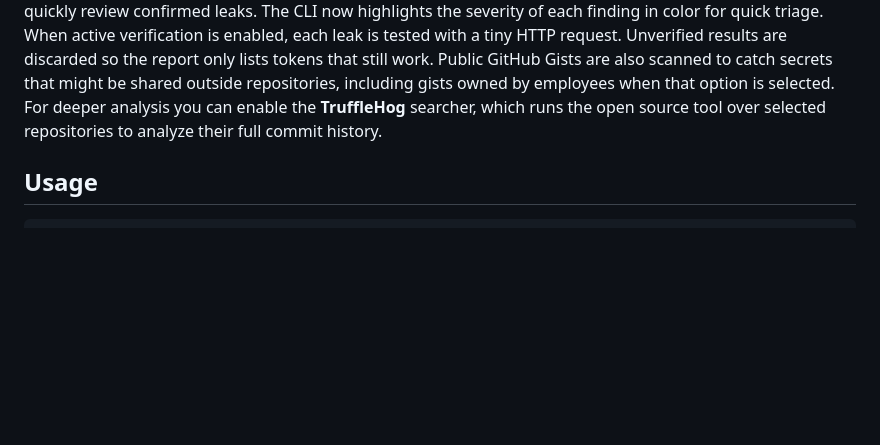
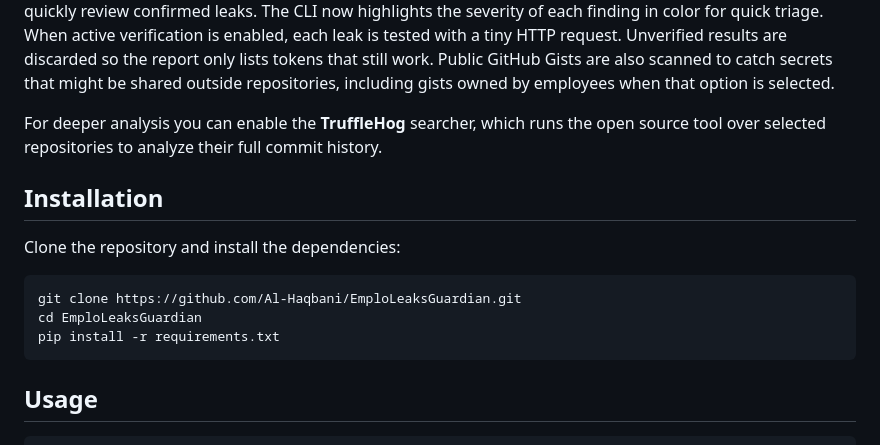
Before and after one commit to Al-Haqbani/z, a Markdown page: README.md, the part around the change. Drawn GitHub-style; blank space fills up the shorter version.

Commit message:
Add installation instructions

````diff
--- a/README.md
+++ b/README.md
@@ -29,7 +29,19 @@ Leak results may also be verified by a free AI classifier. When enabled from the
 The CLI now highlights the severity of each finding in color for quick triage.
 When active verification is enabled, each leak is tested with a tiny HTTP request. Unverified results are discarded so the report only lists tokens that still work.
 Public GitHub Gists are also scanned to catch secrets that might be shared outside repositories, including gists owned by employees when that option is selected.
+
 For deeper analysis you can enable the **TruffleHog** searcher, which runs the open source tool over selected repositories to analyze their full commit history.
+
+## Installation
+
+Clone the repository and install the dependencies:
+
+```bash
+git clone https://github.com/Al-Haqbani/EmploLeaksGuardian.git
+cd EmploLeaksGuardian
+pip install -r requirements.txt
+```
+
 
 ## Usage
 
````
